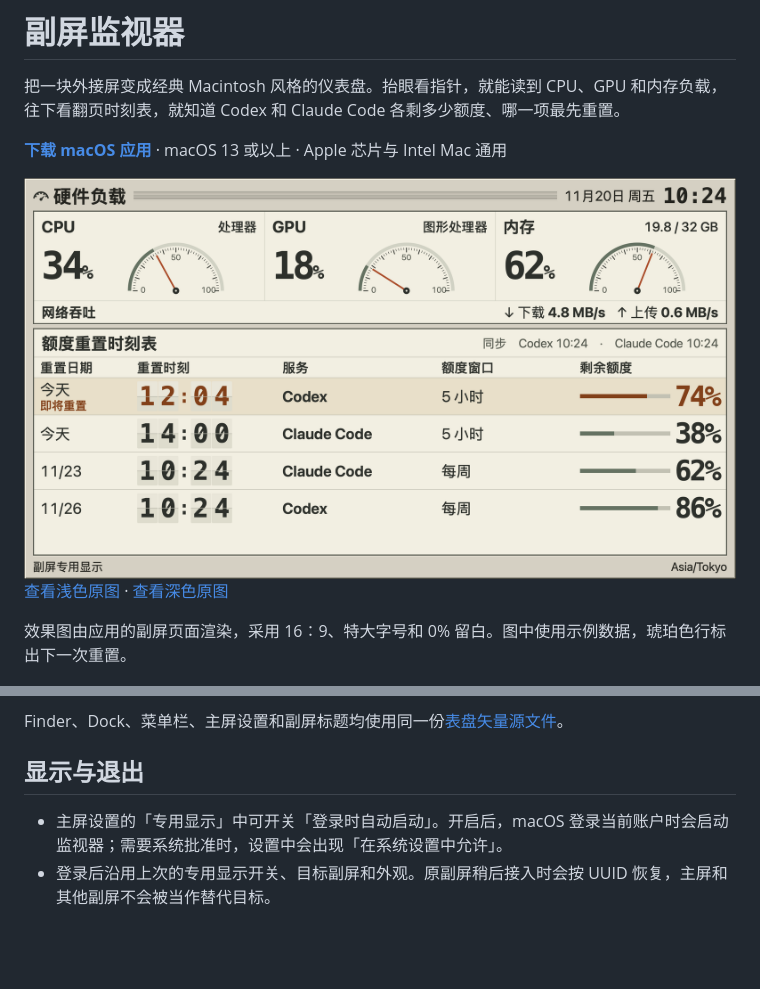
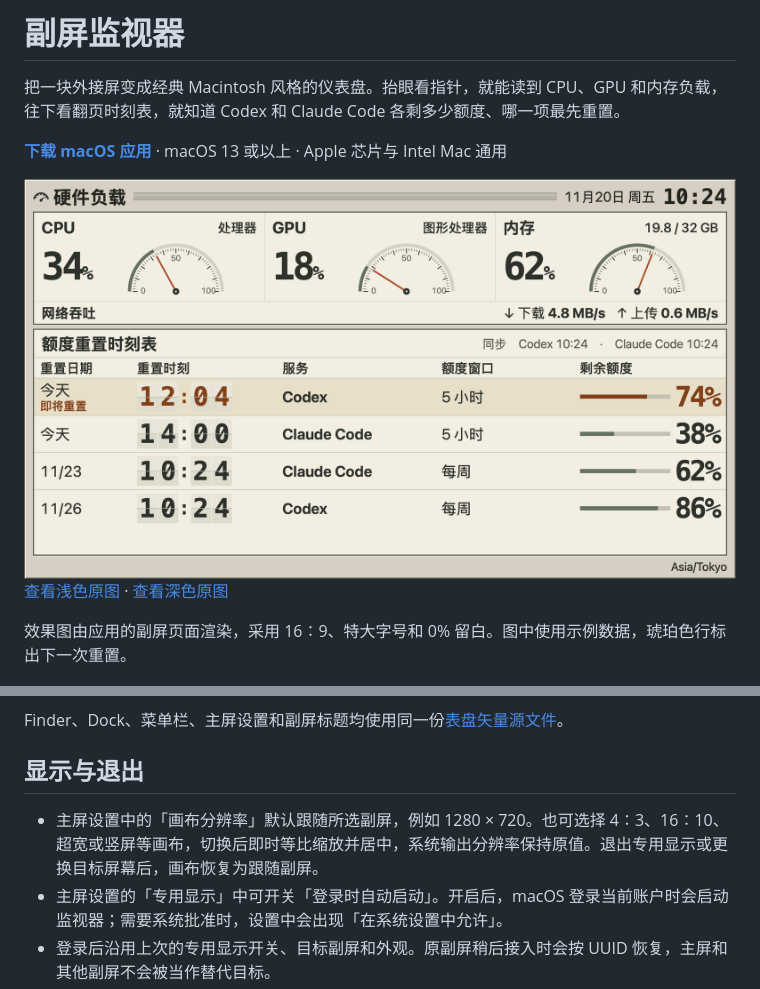
Before and after one commit to ldk-tokyo/macintosh-display-monitor, a Markdown page: README.md, 2 parts joined by grey strips. Drawn GitHub-style; pictures changed too: docs/images/dashboard-classic.png; blank space fills up the shorter version.

```diff
--- a/README.md
+++ b/README.md
@@ -30,6 +30,7 @@ Finder、Dock、菜单栏、主屏设置和副屏标题均使用同一份[表盘
 
 ## 显示与退出
 
+- 主屏设置中的「画布分辨率」默认跟随所选副屏，例如 1280 × 720。也可选择 4∶3、16∶10、超宽或竖屏等画布，切换后即时等比缩放并居中，系统输出分辨率保持原值。退出专用显示或更换目标屏幕后，画布恢复为跟随副屏。
 - 主屏设置的「专用显示」中可开关「登录时自动启动」。开启后，macOS 登录当前账户时会启动监视器；需要系统批准时，设置中会出现「在系统设置中允许」。
 - 登录后沿用上次的专用显示开关、目标副屏和外观。原副屏稍后接入时会按 UUID 恢复，主屏和其他副屏不会被当作替代目标。
 - 主屏设置的「四边留白」可调 0–10%，默认 0%。副屏字号可选标准、大字（默认）和特大（155%），调整后立即生效。
```
Also changed, not shown: docs/images/dashboard-dark.png, 4 other files.
